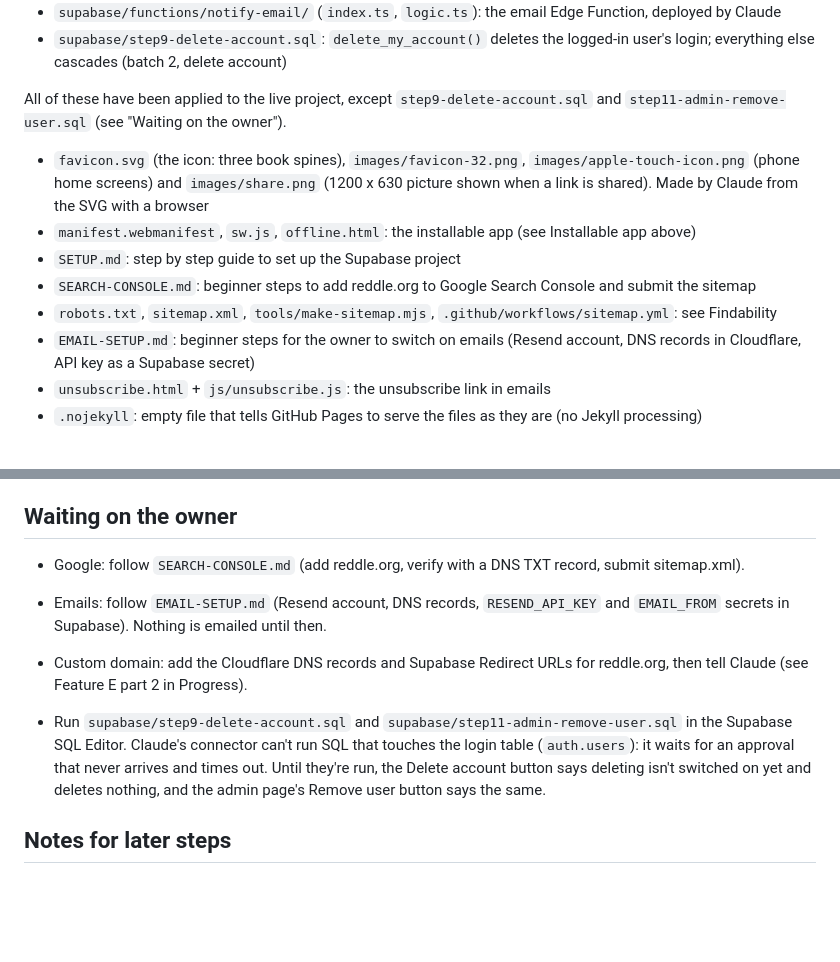
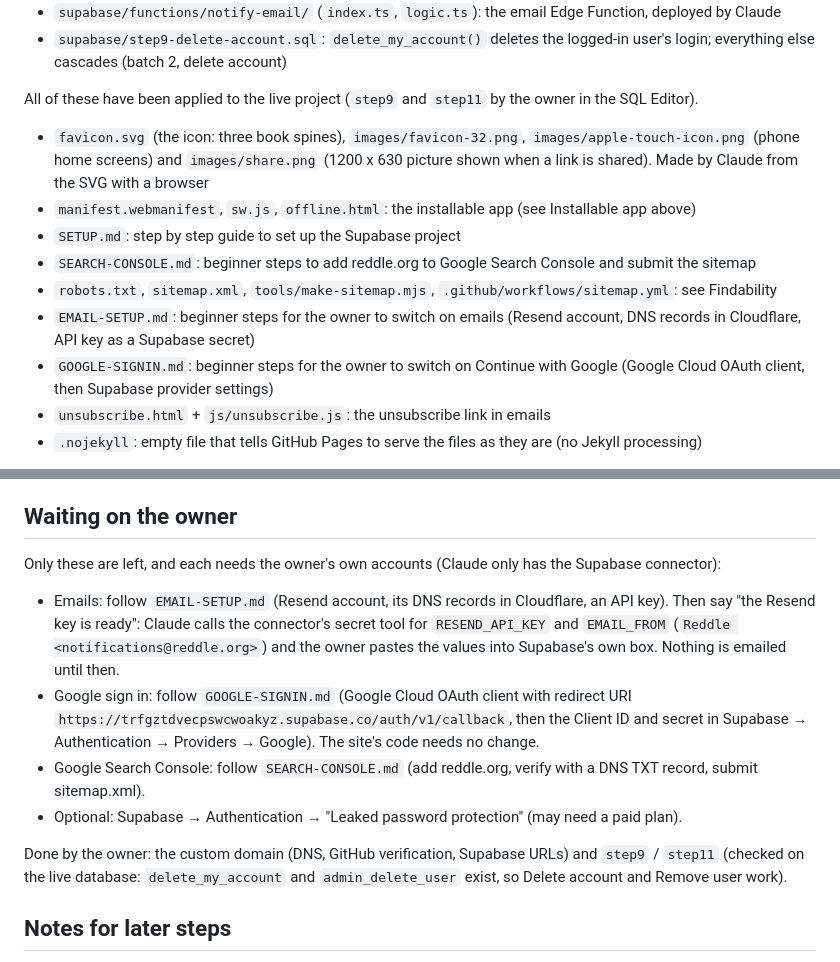
Before and after one commit to cflo13/Reddle, a Markdown page: CLAUDE.md, 2 parts joined by grey strips. Drawn GitHub-style; blank space fills up the shorter version.

```diff
--- a/CLAUDE.md
+++ b/CLAUDE.md
@@ -171,7 +171,7 @@ Supabase (SQL files, once each, in this order; for a new project run them in the
 - `supabase/functions/notify-email/` (`index.ts`, `logic.ts`): the email Edge Function, deployed by Claude
 - `supabase/step9-delete-account.sql`: `delete_my_account()` deletes the logged-in user's login; everything else cascades (batch 2, delete account)
 
-All of these have been applied to the live project, except `step9-delete-account.sql` and `step11-admin-remove-user.sql` (see "Waiting on the owner").
+All of these have been applied to the live project (`step9` and `step11` by the owner in the SQL Editor).
 
 - `favicon.svg` (the icon: three book spines), `images/favicon-32.png`, `images/apple-touch-icon.png` (phone home screens) and `images/share.png` (1200 x 630 picture shown when a link is shared). Made by Claude from the SVG with a browser
 - `manifest.webmanifest`, `sw.js`, `offline.html`: the installable app (see Installable app above)
@@ -179,6 +179,7 @@ All of these have been applied to the live project, except `step9-delete-account
 - `SEARCH-CONSOLE.md`: beginner steps to add reddle.org to Google Search Console and submit the sitemap
 - `robots.txt`, `sitemap.xml`, `tools/make-sitemap.mjs`, `.github/workflows/sitemap.yml`: see Findability
 - `EMAIL-SETUP.md`: beginner steps for the owner to switch on emails (Resend account, DNS records in Cloudflare, API key as a Supabase secret)
+- `GOOGLE-SIGNIN.md`: beginner steps for the owner to switch on Continue with Google (Google Cloud OAuth client, then Supabase provider settings)
 - `unsubscribe.html` + `js/unsubscribe.js`: the unsubscribe link in emails
 - `.nojekyll`: empty file that tells GitHub Pages to serve the files as they are (no Jekyll processing)
 
@@ -286,13 +287,14 @@ New SQL for a feature goes in its own file in `supabase/` (named `step7-...`, `s
 
 ## Waiting on the owner
 
-- Google: follow `SEARCH-CONSOLE.md` (add reddle.org, verify with a DNS TXT record, submit sitemap.xml).
+Only these are left, and each needs the owner's own accounts (Claude only has the Supabase connector):
 
-- Emails: follow `EMAIL-SETUP.md` (Resend account, DNS records, `RESEND_API_KEY` and `EMAIL_FROM` secrets in Supabase). Nothing is emailed until then.
+- Emails: follow `EMAIL-SETUP.md` (Resend account, its DNS records in Cloudflare, an API key). Then say "the Resend key is ready": Claude calls the connector's secret tool for `RESEND_API_KEY` and `EMAIL_FROM` (`Reddle <notifications@reddle.org>`) and the owner pastes the values into Supabase's own box. Nothing is emailed until then.
+- Google sign in: follow `GOOGLE-SIGNIN.md` (Google Cloud OAuth client with redirect URI `https://trfgztdvecpswcwoakyz.supabase.co/auth/v1/callback`, then the Client ID and secret in Supabase → Authentication → Providers → Google). The site's code needs no change.
+- Google Search Console: follow `SEARCH-CONSOLE.md` (add reddle.org, verify with a DNS TXT record, submit sitemap.xml).
+- Optional: Supabase → Authentication → "Leaked password protection" (may need a paid plan).
 
-- Custom domain: add the Cloudflare DNS records and Supabase Redirect URLs for reddle.org, then tell Claude (see Feature E part 2 in Progress).
-
-- Run `supabase/step9-delete-account.sql` and `supabase/step11-admin-remove-user.sql` in the Supabase SQL Editor. Claude's connector can't run SQL that touches the login table (`auth.users`): it waits for an approval that never arrives and times out. Until they're run, the Delete account button says deleting isn't switched on yet and deletes nothing, and the admin page's Remove user button says the same.
+Done by the owner: the custom domain (DNS, GitHub verification, Supabase URLs) and `step9` / `step11` (checked on the live database: `delete_my_account` and `admin_delete_user` exist, so Delete account and Remove user work).
 
 ## Notes for later steps
 
```
Also changed, not shown: EMAIL-SETUP.md (+23 -5 lines), GOOGLE-SIGNIN.md (added, +89 -0 lines).
